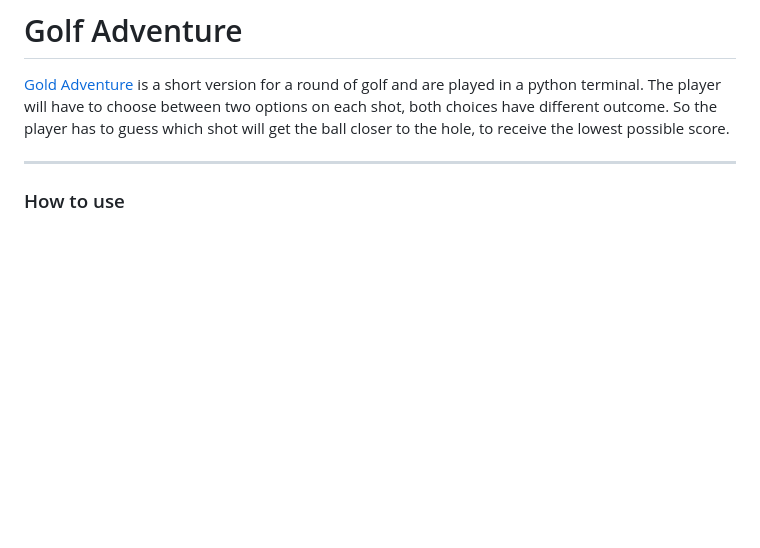
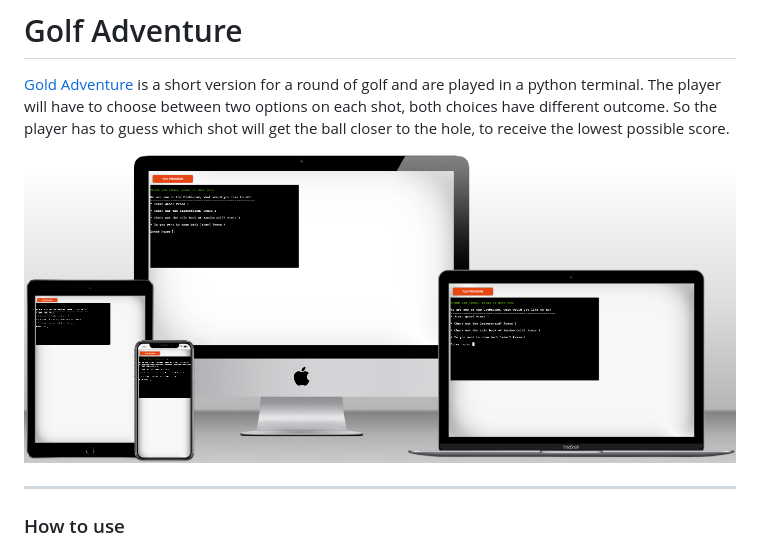
Before and after one commit to simonjellvert/golf-adventure, a Markdown page: README.md, the part around the change. Rendered like a GitHub page; blank space fills up the shorter version.

Commit message:
Add img to readme

```diff
--- a/README.md
+++ b/README.md
@@ -1,5 +1,7 @@
 # Golf Adventure
 [Gold Adventure](xxxxx) is a short version for a round of golf and are played in a python terminal. The player will have to choose between two options on each shot, both choices have different outcome. So the player has to guess which shot will get the ball closer to the hole, to receive the lowest possible score.
+
+![Screenshot of mock up generator](assets/mock_up_generator_pp3.png)
 
 ---
 
```
